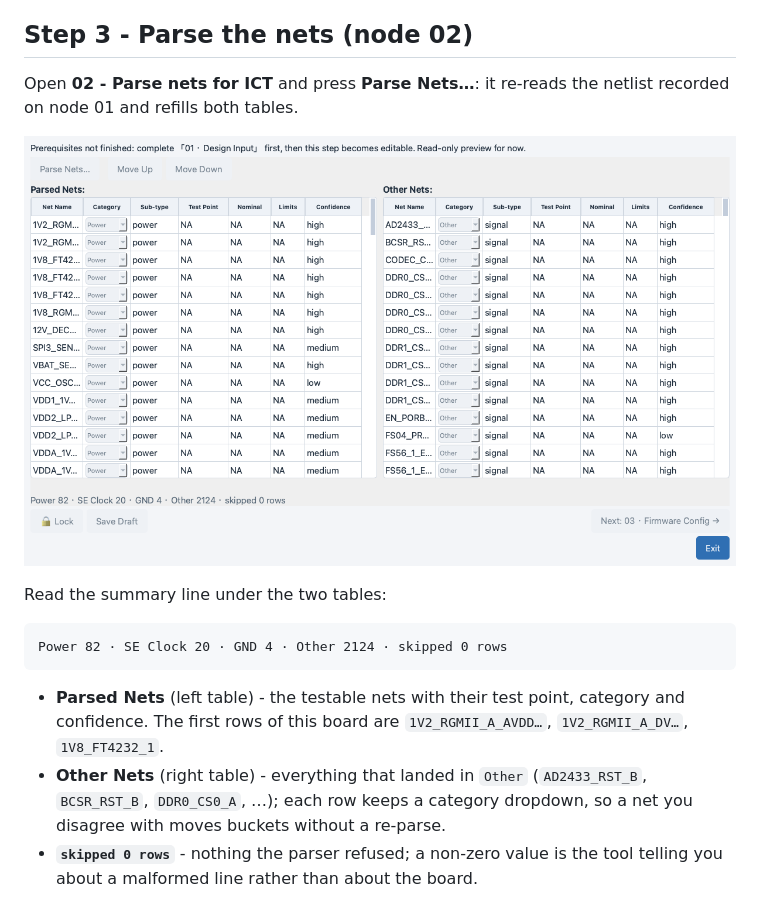
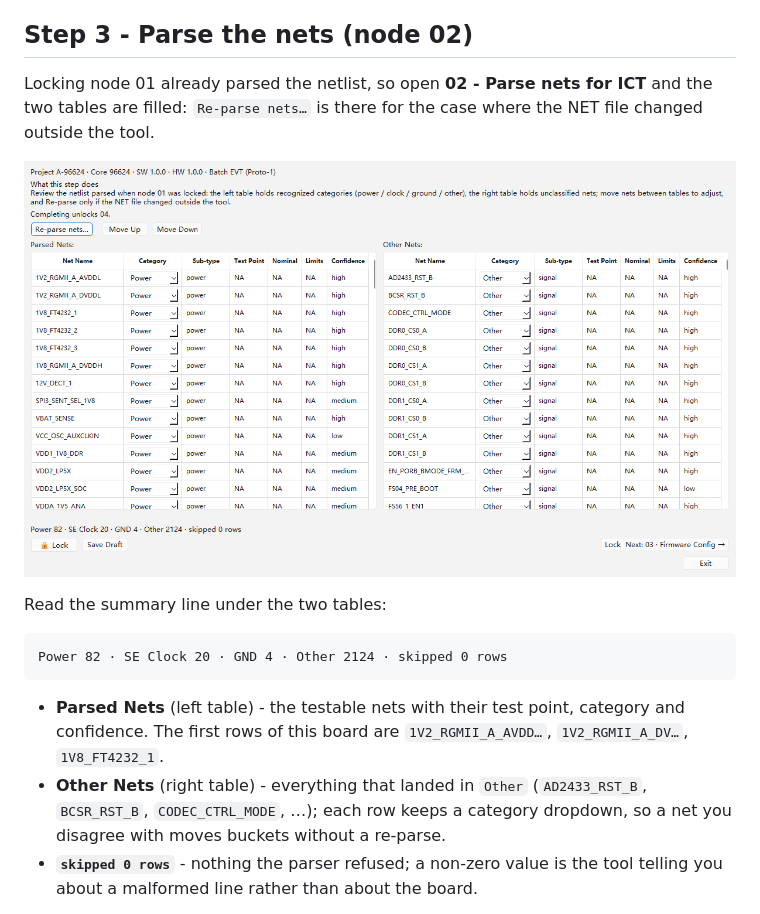
Before and after one commit to Seapol/MTK-GUI, a Markdown page: docs/help/15_example_ict.md, the part around the change. Rendered like a GitHub page; pictures changed too: docs/help/images/15_04_parse_result.png.

Commit message:
docs: re-shoot node 02 for the help with the M152 layout
Both node 02 images were taken before M139: they showed the read-only
"Prerequisites not finished" banner, a disabled "Parse Nets…", clipped net
names ("1V2_RGM…"), a scroll bar in every table and a footer that offered
"Next: 03" instead of "Lock_Next: 03".  The replacement is a bench
screenshot of the same 96624 project after node 01 was locked: project banner
on top, "Re-parse nets…" live, net names and both label columns rendering
whole, no horizontal bar, columns [157, 100, 82, 65, 57, 44, 71] summing to
the 576 px viewport.

The example chapter also called the button "Parse Nets…" and read as if the
parse were manual - it now says locking node 01 parses, and Re-parse nets…
is for a NET file changed outside the tool.

```diff
--- a/docs/help/15_example_ict.md
+++ b/docs/help/15_example_ict.md
@@ -87,8 +87,9 @@ changes until node 07 writes the YAML.
 
 ## Step 3 - Parse the nets (node 02)
 
-Open **02 - Parse nets for ICT** and press **Parse Nets…**: it re-reads the
-netlist recorded on node 01 and refills both tables.
+Locking node 01 already parsed the netlist, so open **02 - Parse nets for
+ICT** and the two tables are filled: `Re-parse nets…` is there for the case
+where the NET file changed outside the tool.
 
 ![Parse result on 96624, from the netlist alone](images/15_04_parse_result.png)
 
@@ -102,7 +103,7 @@ Power 82 · SE Clock 20 · GND 4 · Other 2124 · skipped 0 rows
   category and confidence. The first rows of this board are
   `1V2_RGMII_A_AVDD…`, `1V2_RGMII_A_DV…`, `1V8_FT4232_1`.
 - **Other Nets** (right table) - everything that landed in `Other`
-  (`AD2433_RST_B`, `BCSR_RST_B`, `DDR0_CS0_A`, …); each row keeps a
+  (`AD2433_RST_B`, `BCSR_RST_B`, `CODEC_CTRL_MODE`, …); each row keeps a
   category dropdown, so a net you disagree with moves buckets without a
   re-parse.
 - **`skipped 0 rows`** - nothing the parser refused; a non-zero value is
```
Also changed, not shown: docs/help/images/07_yaml_parse_nets.png.
